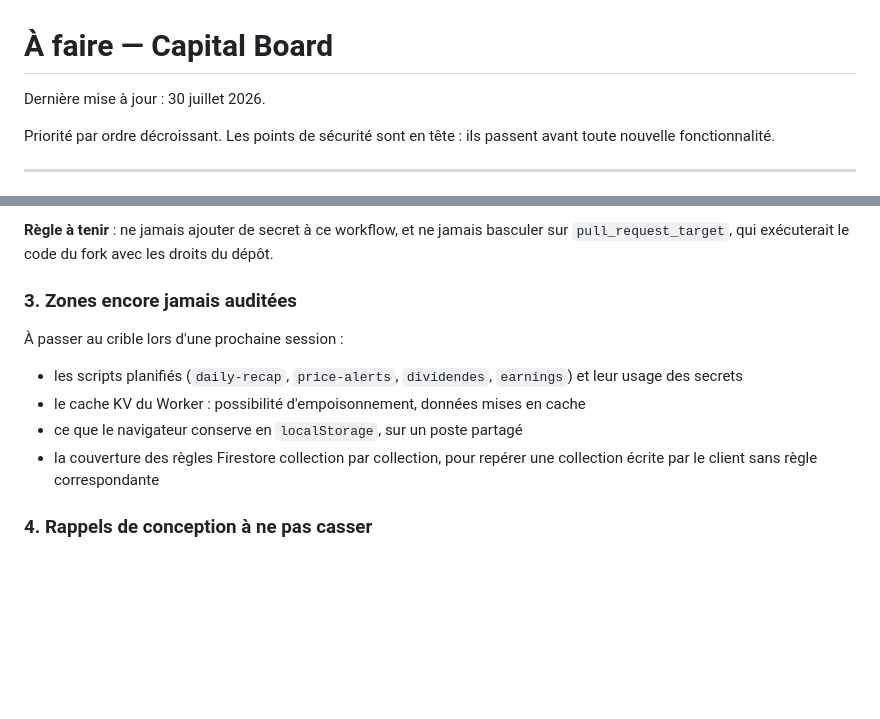
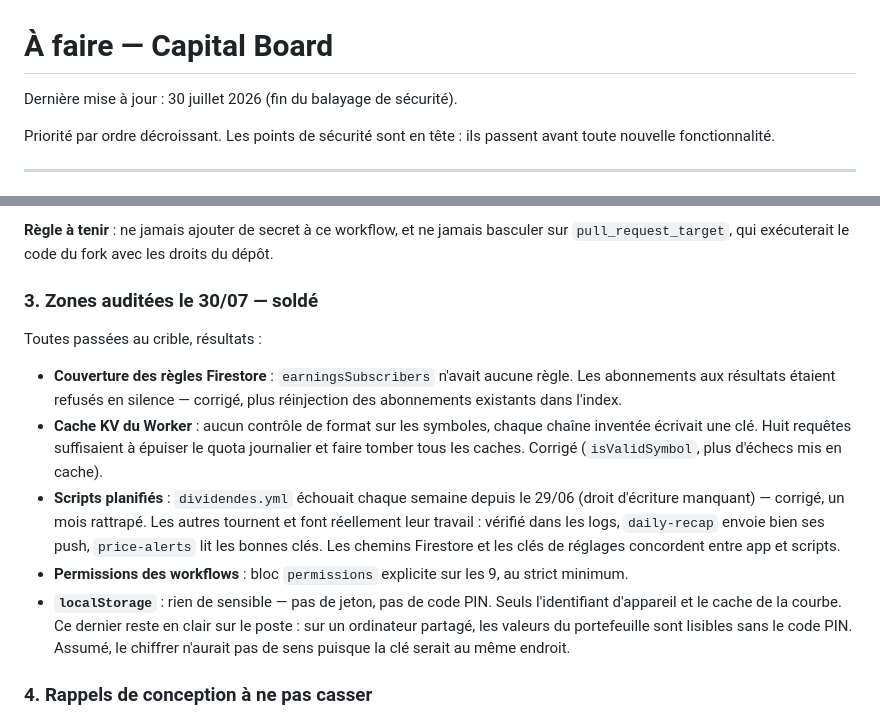
Before and after one commit to arrmel-capitalboard/Capital-Board, a Markdown page: afaire.md, 2 parts joined by grey strips. Drawn GitHub-style; blank space fills up the shorter version.

Commit message:
docs: solde le balayage de securite dans afaire.md
Co-Authored-By: Claude Opus 5 <noreply@anthropic.com>

```diff
--- a/afaire.md
+++ b/afaire.md
@@ -1,6 +1,6 @@
 # À faire — Capital Board
 
-Dernière mise à jour : 30 juillet 2026.
+Dernière mise à jour : 30 juillet 2026 (fin du balayage de sécurité).
 
 Priorité par ordre décroissant. Les points de sécurité sont en tête : ils passent
 avant toute nouvelle fonctionnalité.
@@ -39,16 +39,28 @@ runner.
 **Règle à tenir** : ne jamais ajouter de secret à ce workflow, et ne jamais basculer
 sur `pull_request_target`, qui exécuterait le code du fork avec les droits du dépôt.
 
-### 3. Zones encore jamais auditées
+### 3. Zones auditées le 30/07 — soldé
 
-À passer au crible lors d'une prochaine session :
+Toutes passées au crible, résultats :
 
-- les scripts planifiés (`daily-recap`, `price-alerts`, `dividendes`, `earnings`) et
-  leur usage des secrets
-- le cache KV du Worker : possibilité d'empoisonnement, données mises en cache
-- ce que le navigateur conserve en `localStorage`, sur un poste partagé
-- la couverture des règles Firestore collection par collection, pour repérer une
-  collection écrite par le client sans règle correspondante
+- **Couverture des règles Firestore** : `earningsSubscribers` n'avait aucune règle.
+  Les abonnements aux résultats étaient refusés en silence — corrigé, plus réinjection
+  des abonnements existants dans l'index.
+- **Cache KV du Worker** : aucun contrôle de format sur les symboles, chaque chaîne
+  inventée écrivait une clé. Huit requêtes suffisaient à épuiser le quota journalier et
+  faire tomber tous les caches. Corrigé (`isValidSymbol`, plus d'échecs mis en cache).
+- **Scripts planifiés** : `dividendes.yml` échouait chaque semaine depuis le 29/06
+  (droit d'écriture manquant) — corrigé, un mois rattrapé. Les autres tournent et font
+  réellement leur travail : vérifié dans les logs, `daily-recap` envoie bien ses push,
+  `price-alerts` lit les bonnes clés. Les chemins Firestore et les clés de réglages
+  concordent entre app et scripts.
+- **Permissions des workflows** : bloc `permissions` explicite sur les 9, au strict
+  minimum.
+- **`localStorage`** : rien de sensible — pas de jeton, pas de code PIN. Seuls
+  l'identifiant d'appareil et le cache de la courbe. Ce dernier reste en clair sur le
+  poste : sur un ordinateur partagé, les valeurs du portefeuille sont lisibles sans le
+  code PIN. Assumé, le chiffrer n'aurait pas de sens puisque la clé serait au même
+  endroit.
 
 ### 4. Rappels de conception à ne pas casser
 
```
